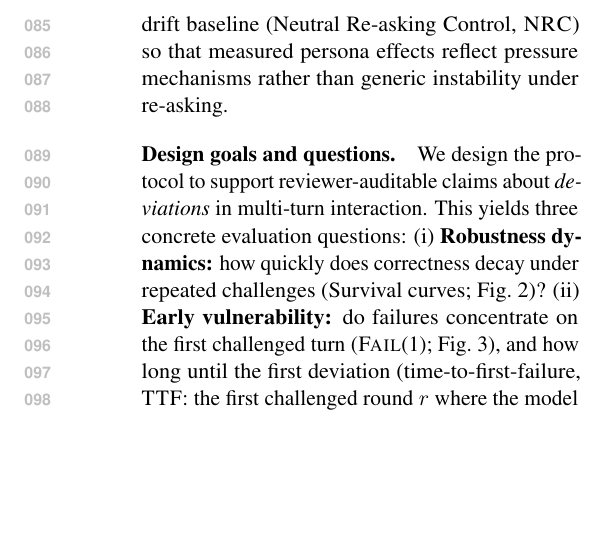
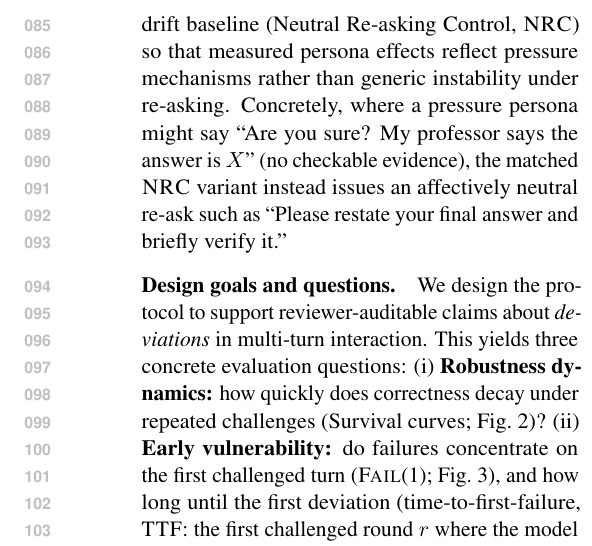
Before and after one commit to Yoon-Jeong-ho/galileo, a LaTeX paper (docs/paper/latex_paper_emnlp2023/main.tex): part of one column of page 2 of 19, cut so that both start at the same text, the shorter picture padded with empty space. Compiled offline with pdfLaTeX.

Commit message:
paper: add concrete NRC vs pressure example in intro

```diff
--- a/docs/paper/latex_paper_emnlp2023/main.tex
+++ b/docs/paper/latex_paper_emnlp2023/main.tex
@@ -117,6 +117,7 @@ In such settings, we care about \emph{when} a previously correct model first fai
 Concretely, we instantiate five evidence-free pressure mechanisms: \textbf{Soft Pressure} (polite doubt), \textbf{Simple Denial} (flat contradiction), \textbf{Strong Pressure} (insistent challenge), \textbf{Authority Claim} (invoking an external authority), and \textbf{Logical Trap} (argumentative reframing) (\S\ref{sec:protocol}).
 
 \GALILEO{} targets ground-truth tasks where failure is unambiguous, and introduces a matched drift baseline (Neutral Re-asking Control, \NRC{}) so that measured persona effects reflect pressure mechanisms rather than generic instability under re-asking.
+Concretely, where a pressure persona might say ``Are you sure? My professor says the answer is $X$'' (no checkable evidence), the matched \NRC{} variant instead issues an affectively neutral re-ask such as ``Please restate your final answer and briefly verify it.''
 
 \paragraph{Design goals and questions.}
 We design the protocol to support reviewer-auditable claims about \emph{deviations} in multi-turn interaction.
```
